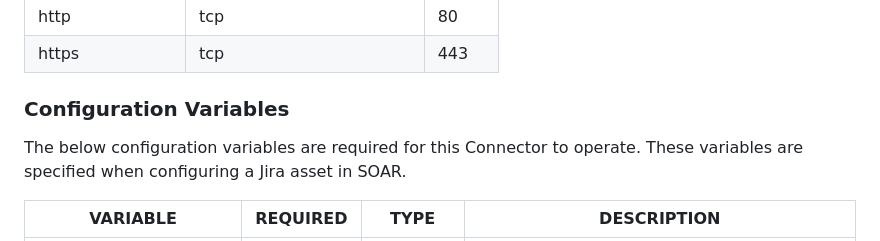
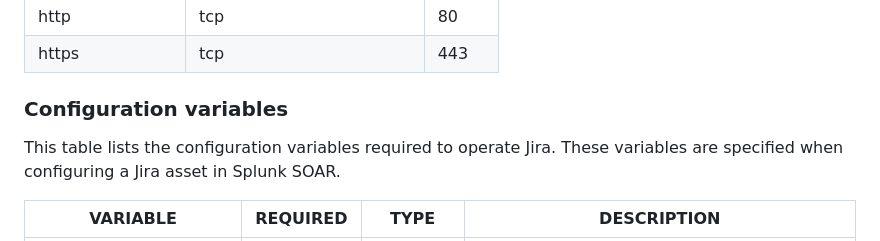
Before and after one commit to splunk-soar-connectors/jira, a Markdown page: README.md, the part around the change. Drawn GitHub-style.

```diff
--- a/README.md
+++ b/README.md
@@ -342,8 +342,8 @@ ports used by the Splunk SOAR Connector.
 | https        | tcp                | 443  |
 
 
-### Configuration Variables
-The below configuration variables are required for this Connector to operate.  These variables are specified when configuring a Jira asset in SOAR.
+### Configuration variables
+This table lists the configuration variables required to operate Jira. These variables are specified when configuring a Jira asset in Splunk SOAR.
 
 VARIABLE | REQUIRED | TYPE | DESCRIPTION
 -------- | -------- | ---- | -----------
```
